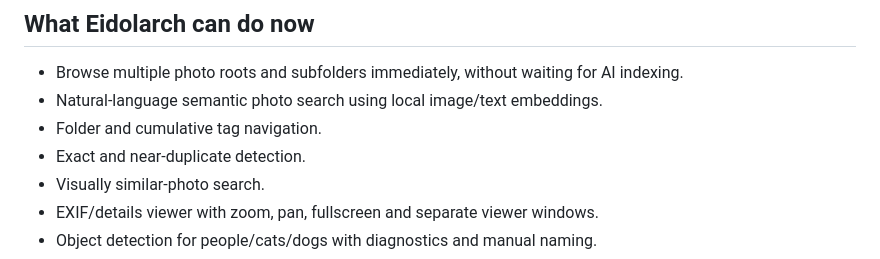
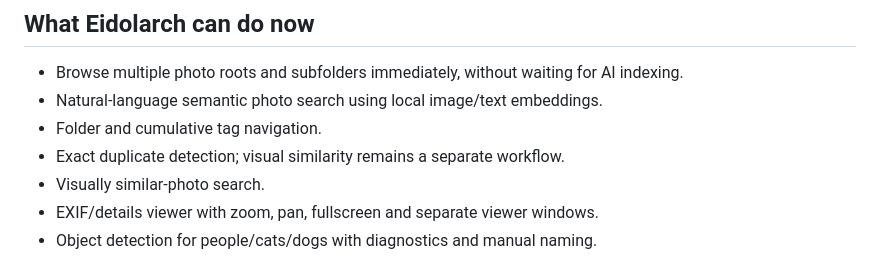
Before and after one commit to AlexNecro/eidolarch, a Markdown page: README.md, the part around the change. Rendered like a GitHub page.

Commit message:
Clarify exact duplicate semantics in 2.3.0

```diff
--- a/README.md
+++ b/README.md
@@ -9,7 +9,7 @@ Current version: **2.3.0**.
 - Browse multiple photo roots and subfolders immediately, without waiting for AI indexing.
 - Natural-language semantic photo search using local image/text embeddings.
 - Folder and cumulative tag navigation.
-- Exact and near-duplicate detection.
+- Exact duplicate detection; visual similarity remains a separate workflow.
 - Visually similar-photo search.
 - EXIF/details viewer with zoom, pan, fullscreen and separate viewer windows.
 - Object detection for people/cats/dogs with diagnostics and manual naming.
```
